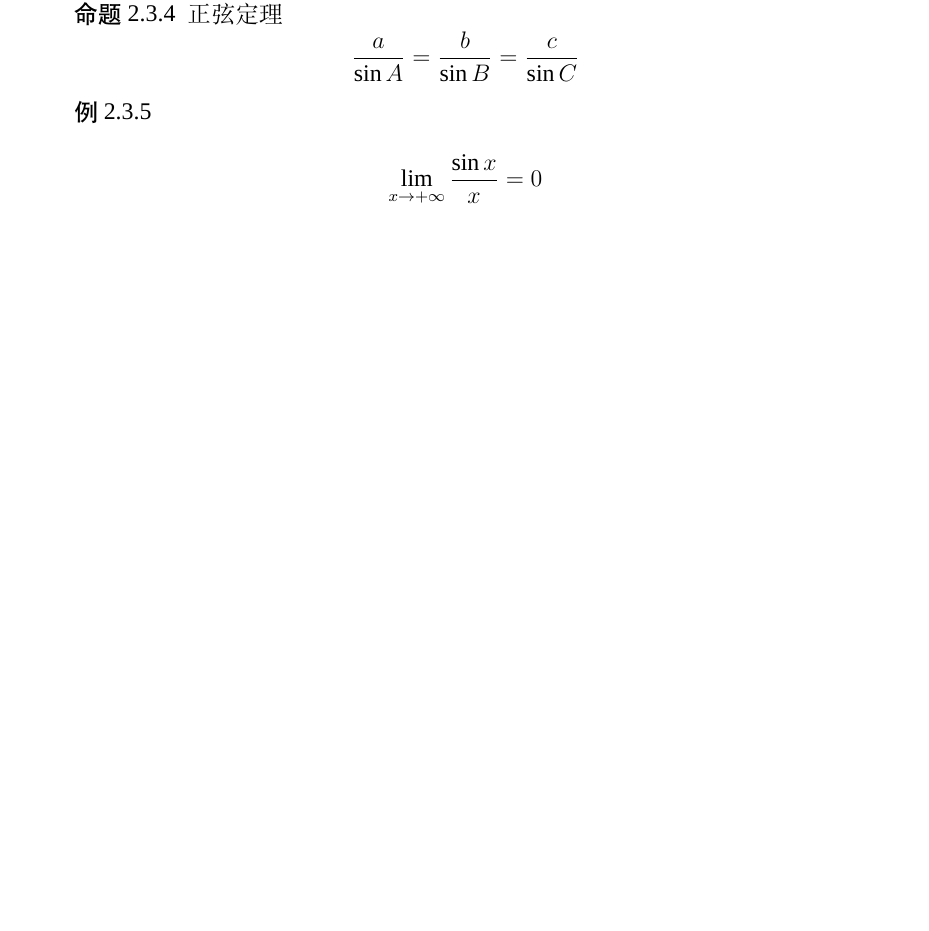
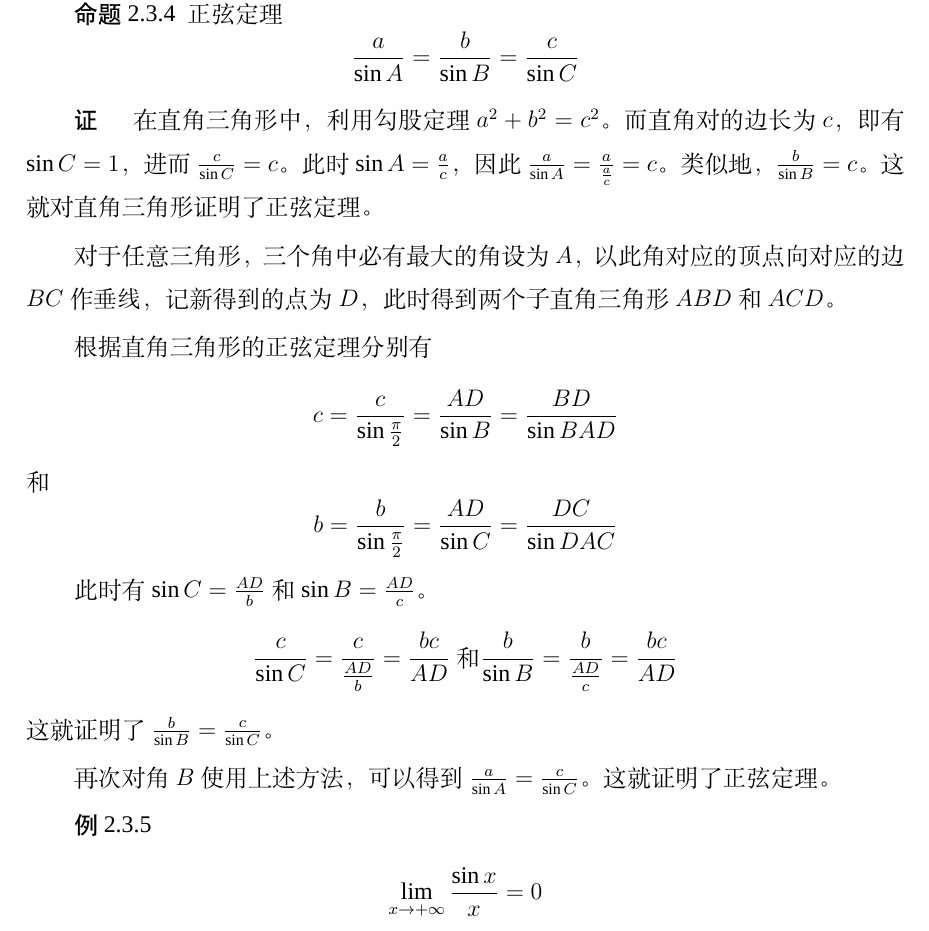
Before and after one commit to Hyapp/XAUATThesisTemplate, a LaTeX thesis (main.tex, which reads Style/custom.sty, Texs/Chapter_Preliminary.tex): part of page 17 of 23, cut so that both start at the same text, the shorter picture padded with empty space. Compiled offline with XeLaTeX; a missing font is replaced by an installed copy or a similar font.

```diff
--- a/Style/custom.sty
+++ b/Style/custom.sty
@@ -175,7 +175,7 @@
 \theoremheaderfont{\heiti}
 \theorembodyfont{\normalfont \rm \songti}
 \theoremindent0em \theoremseparator{\hspace{1em}}
-\theoremsymbol{$\square$}
+%\theoremsymbol{$\square$}
 \newtheorem{proof}{\hspace{2em}\XAUAT@lable@proof}
 
 \endinput
--- a/Texs/Chapter_Preliminary.tex
+++ b/Texs/Chapter_Preliminary.tex
@@ -113,6 +113,35 @@
     \[
         \frac{a}{\sin A} = \frac{b}{\sin B} = \frac{c}{\sin C}
     \]
+    \begin{proof}
+        在直角三角形中，利用勾股定理 $a^2 + b^2 = c^2$。
+        而直角对的边长为 $c$，即有 $\sin C = 1$，进而 $\frac{c}{\sin C} = c$。
+        此时 $\sin A = \frac{a}{c}$，因此 $\frac{a}{\sin A} = \frac{a}{\frac{a}{c}} = c$。
+        类似地，$\frac{b}{\sin B} = c$。
+        这就对直角三角形证明了正弦定理。
+
+        对于任意三角形，三个角中必有最大的角设为 $A$，以此角对应的顶点向对应的边 $BC$ 作垂线，记新得到的点为 $D$，此时得到两个子直角三角形 $ABD$ 和 $ACD$。
+
+        根据直角三角形的正弦定理分别有
+        \[
+            c = \frac{c}{\sin \frac{\pi}{2}} = \frac{AD}{\sin B} = \frac{BD}{\sin BAD}
+        \]
+        和
+        \[
+            b = \frac{b}{\sin \frac{\pi}{2}} = \frac{AD}{\sin C} = \frac{DC}{\sin DAC}
+        \]
+
+        此时有 $\sin C = \frac{AD}{b}$ 和 $\sin B = \frac{AD}{c}$。
+        \[
+            \frac{c}{\sin C} = \frac{c}{\frac{AD}{b}} = \frac{bc}{AD}
+            \text{ 和 }
+            \frac{b}{\sin B} = \frac{b}{\frac{AD}{c}} = \frac{bc}{AD}
+        \]
+        这就证明了 $\frac{b}{\sin B} = \frac{c}{\sin C}$。
+
+        再次对角 $B$ 使用上述方法，可以得到 $\frac{a}{\sin A} = \frac{c}{\sin C}$。
+        这就证明了正弦定理。
+    \end{proof}
 \end{proposition}
 
 \begin{example}
```
Also changed, not shown: README.md, README.pdf, main.pdf.
